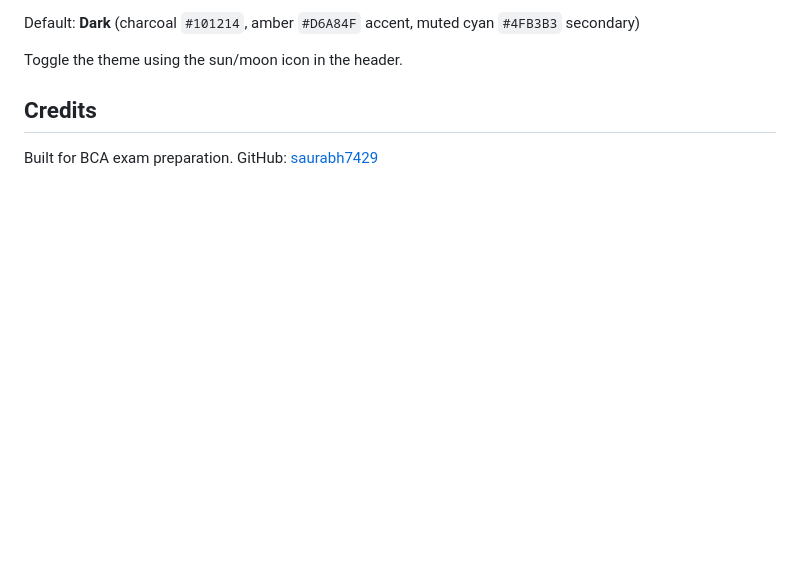
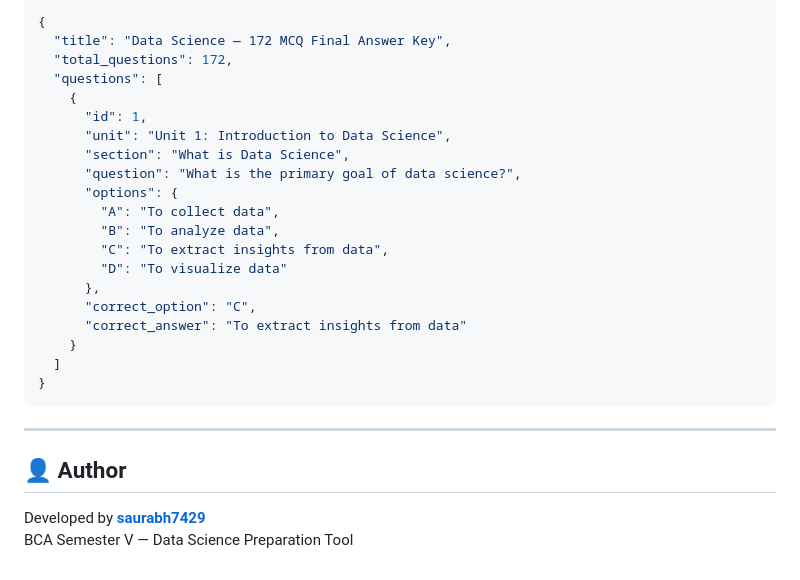
Before and after one commit to saurabh7429/DataScience-QuizHub-Sem-V, a Markdown page: README.md, the part around one of its changes. GitHub-like rendering; blank space fills up the shorter version.

````diff
--- a/README.md
+++ b/README.md
@@ -65,9 +109,30 @@ The app reads `data/QB-DataScience_withAnswers.json` and validates it on startup
 
-Default: **Dark** (charcoal `#101214`, amber `#D6A84F` accent, muted cyan `#4FB3B3` secondary)
+```json
+{
+  "title": "Data Science — 172 MCQ Final Answer Key",
+  "total_questions": 172,
+  "questions": [
+    {
+      "id": 1,
+      "unit": "Unit 1: Introduction to Data Science",
+      "section": "What is Data Science",
+      "question": "What is the primary goal of data science?",
+      "options": {
+        "A": "To collect data",
+        "B": "To analyze data",
+        "C": "To extract insights from data",
+        "D": "To visualize data"
+      },
+      "correct_option": "C",
+      "correct_answer": "To extract insights from data"
+    }
+  ]
+}
+```
 
-Toggle the theme using the sun/moon icon in the header.
+---
 
-## Credits
+## 👤 Author
 
-Built for BCA exam preparation.
-GitHub: [saurabh7429](https://github.com/saurabh7429)
+Developed by **[saurabh7429](https://github.com/saurabh7429)**
+BCA Semester V — Data Science Preparation Tool
````
Also changed, not shown: other parts of README.md (+88 -44 lines), assets/screenshots/preview-desktop.png (added), assets/screenshots/preview-mobile.png (added), features.md (deleted), 4 other files.
